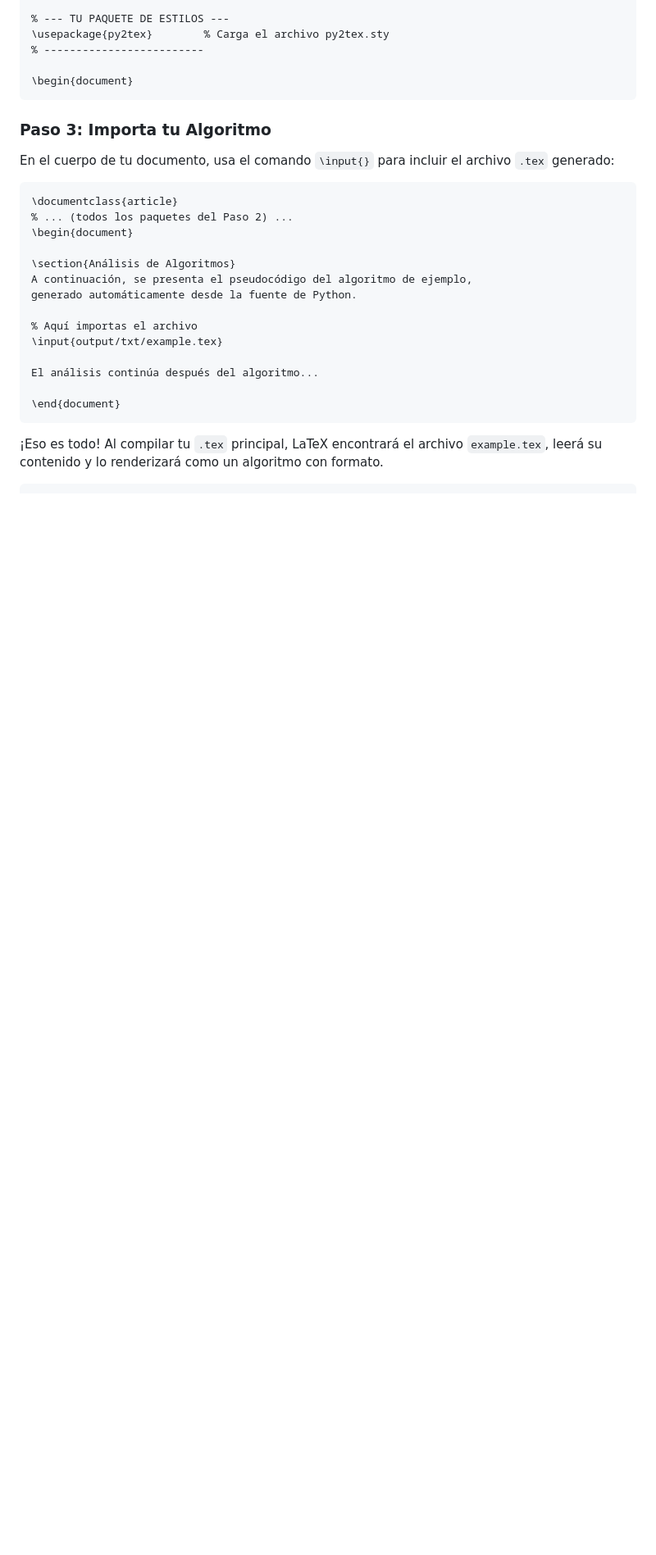
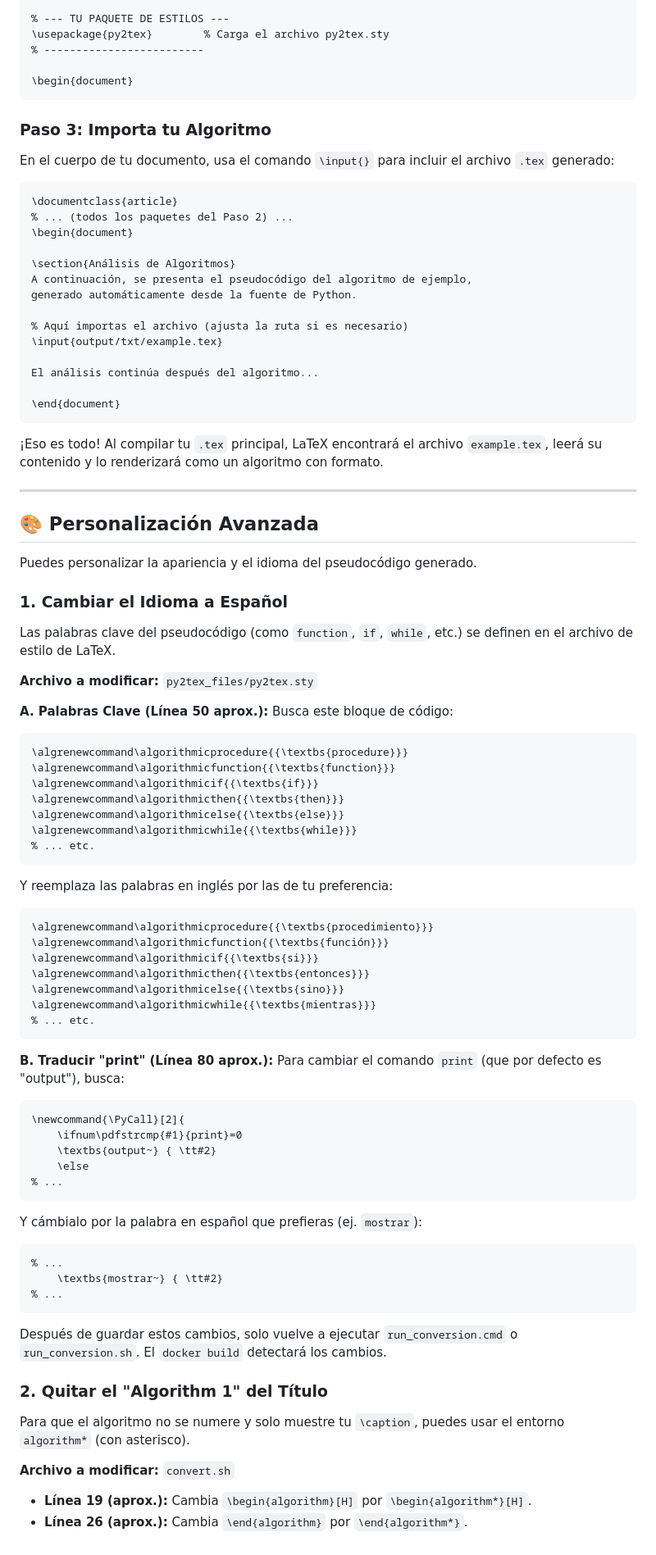
Before and after one commit to mateodiazvaldez/py2tex-v2, a Markdown page: README.md, the part around one of its changes. Shown at 82% size. Rendered like a GitHub page; blank space fills up the shorter version.

Commit message:
Vuelta atrás, menos readme

````diff
--- a/README.md
+++ b/README.md
@@ -75,7 +76,7 @@ En el cuerpo de tu documento, usa el comando `\input{}` para incluir el archivo
 A continuación, se presenta el pseudocódigo del algoritmo de ejemplo,
 generado automáticamente desde la fuente de Python.
 
-% Aquí importas el archivo
+% Aquí importas el archivo (ajusta la ruta si es necesario)
 \input{output/txt/example.tex}
 
 El análisis continúa después del algoritmo...
@@ -85,4 +86,71 @@ El análisis continúa después del algoritmo...
 
 ¡Eso es todo\! Al compilar tu `.tex` principal, LaTeX encontrará el archivo `example.tex`, leerá su contenido y lo renderizará como un algoritmo con formato.
 
+-----
+
+## 🎨 Personalización Avanzada
+
+Puedes personalizar la apariencia y el idioma del pseudocódigo generado.
+
+### 1\. Cambiar el Idioma a Español
+
+Las palabras clave del pseudocódigo (como `function`, `if`, `while`, etc.) se definen en el archivo de estilo de LaTeX.
+
+**Archivo a modificar:** `py2tex_files/py2tex.sty`
+
+**A. Palabras Clave (Línea 50 aprox.):**
+Busca este bloque de código:
+
+```latex
+\algrenewcommand\algorithmicprocedure{{\textbs{procedure}}}
+\algrenewcommand\algorithmicfunction{{\textbs{function}}}
+\algrenewcommand\algorithmicif{{\textbs{if}}}
+\algrenewcommand\algorithmicthen{{\textbs{then}}}
+\algrenewcommand\algorithmicelse{{\textbs{else}}}
+\algrenewcommand\algorithmicwhile{{\textbs{while}}}
+% ... etc.
 ```
+
+Y reemplaza las palabras en inglés por las de tu preferencia:
+
+```latex
+\algrenewcommand\algorithmicprocedure{{\textbs{procedimiento}}}
+\algrenewcommand\algorithmicfunction{{\textbs{función}}}
+\algrenewcommand\algorithmicif{{\textbs{si}}}
+\algrenewcommand\algorithmicthen{{\textbs{entonces}}}
+\algrenewcommand\algorithmicelse{{\textbs{sino}}}
+\algrenewcommand\algorithmicwhile{{\textbs{mientras}}}
+% ... etc.
+```
+
+**B. Traducir "print" (Línea 80 aprox.):**
+Para cambiar el comando `print` (que por defecto es "output"), busca:
+
+```latex
+\newcommand{\PyCall}[2]{
+	\ifnum\pdfstrcmp{#1}{print}=0
+  	\textbs{output~} { \tt#2}
+	\else
+% ...
+```
+
+Y cámbialo por la palabra en español que prefieras (ej. `mostrar`):
+
+```latex
+% ...
+  	\textbs{mostrar~} { \tt#2}
+% ...
+```
+
+Después de guardar estos cambios, solo vuelve a ejecutar `run_conversion.cmd` o `run_conversion.sh`. El `docker build` detectará los cambios.
+
+### 2\. Quitar el "Algorithm 1" del Título
+
+Para que el algoritmo no se numere y solo muestre tu `\caption`, puedes usar el entorno `algorithm*` (con asterisco).
+
+**Archivo a modificar:** `convert.sh`
+
+  * **Línea 19 (aprox.):** Cambia `\begin{algorithm}[H]` por `\begin{algorithm*}[H]`.
+  * **Línea 26 (aprox.):** Cambia `\end{algorithm}` por `\end{algorithm*}`.
+
+<!-- end list -->
````
Also changed, not shown: other parts of README.md (+1 -0 lines).
